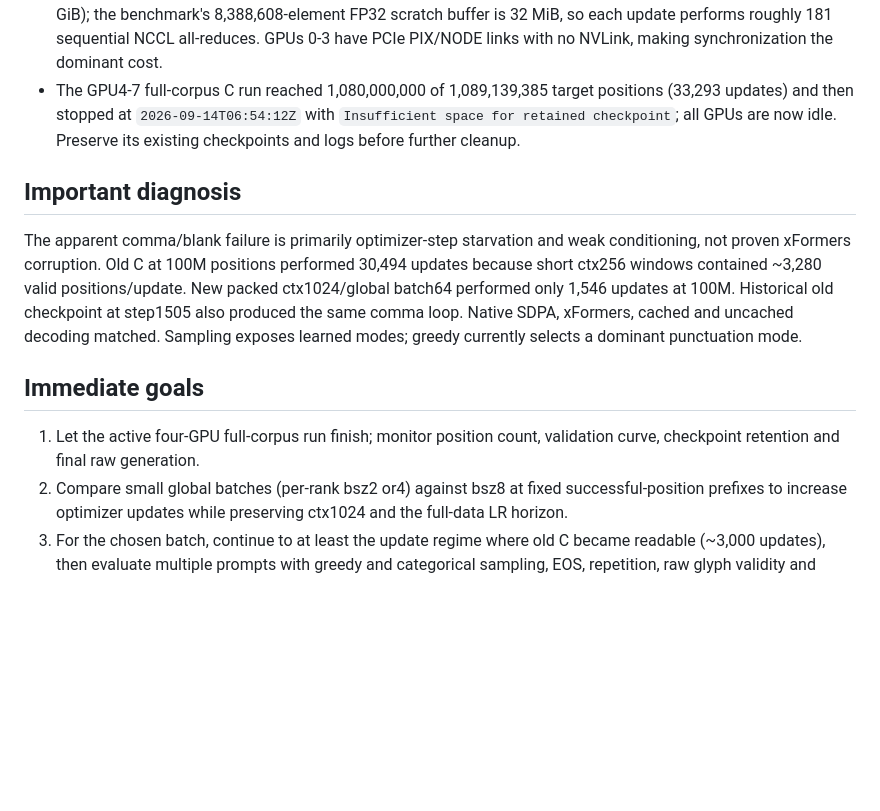
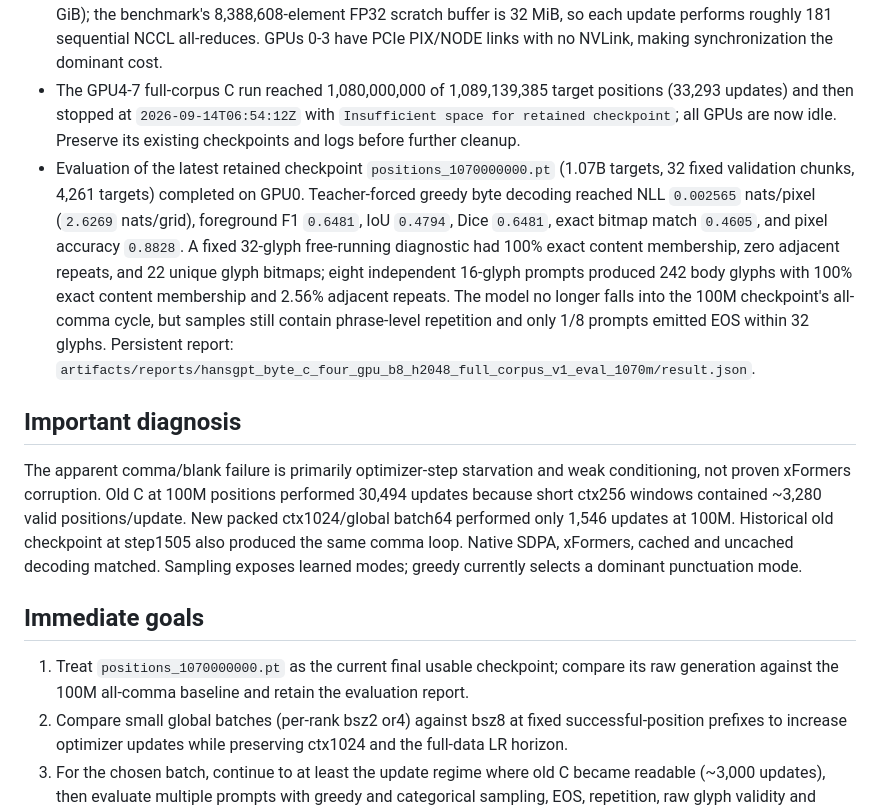
Before and after one commit to zaipax/HansGPT, a Markdown page: handoff.md, the part around the change. Rendered like a GitHub page; blank space fills up the shorter version.

Commit message:
docs: record full corpus checkpoint evaluation

```diff
--- a/handoff.md
+++ b/handoff.md
@@ -17,6 +17,7 @@ The active research direction is the pure Transformer C architecture: 4×4 patch
 - Qwen3-style C-Qwen1.5B single-GPU diagnostic on GPU0 at commit `5a6e540`: the same context, batch, head chunk, xFormers, FP16, fused AdamW, and 10-step warmup measured 2,041.6 valid glyph targets/s with backbone recomputation enabled (four measured steps, 0.494-0.498 s/step, peak allocated 23.19 GiB). With recomputation disabled, the measured steps were 0.427-0.429 s (about 2.34-2.39k targets/s) and peak device use was 27.36 GiB; its final checkpoint could not be written because the server filesystem was full, but the throughput measurements completed.
 - The four-GPU result is communication-bound: 4,096 global targets took 2.970-2.978 s/update versus about 0.495 s for one rank. Relative to ideal replication of the recomputation-on single-GPU result (about 8,166 targets/s), 1,377 targets/s is 16.9% scaling efficiency. The model has 1,515,243,008 FP32 gradients (about 5.64 GiB); the benchmark's 8,388,608-element FP32 scratch buffer is 32 MiB, so each update performs roughly 181 sequential NCCL all-reduces. GPUs 0-3 have PCIe PIX/NODE links with no NVLink, making synchronization the dominant cost.
 - The GPU4-7 full-corpus C run reached 1,080,000,000 of 1,089,139,385 target positions (33,293 updates) and then stopped at `2026-09-14T06:54:12Z` with `Insufficient space for retained checkpoint`; all GPUs are now idle. Preserve its existing checkpoints and logs before further cleanup.
+- Evaluation of the latest retained checkpoint `positions_1070000000.pt` (1.07B targets, 32 fixed validation chunks, 4,261 targets) completed on GPU0. Teacher-forced greedy byte decoding reached NLL `0.002565` nats/pixel (`2.6269` nats/grid), foreground F1 `0.6481`, IoU `0.4794`, Dice `0.6481`, exact bitmap match `0.4605`, and pixel accuracy `0.8828`. A fixed 32-glyph free-running diagnostic had 100% exact content membership, zero adjacent repeats, and 22 unique glyph bitmaps; eight independent 16-glyph prompts produced 242 body glyphs with 100% exact content membership and 2.56% adjacent repeats. The model no longer falls into the 100M checkpoint's all-comma cycle, but samples still contain phrase-level repetition and only 1/8 prompts emitted EOS within 32 glyphs. Persistent report: `artifacts/reports/hansgpt_byte_c_four_gpu_b8_h2048_full_corpus_v1_eval_1070m/result.json`.
 
 ## Important diagnosis
 
@@ -24,7 +25,7 @@ The apparent comma/blank failure is primarily optimizer-step starvation and weak
 
 ## Immediate goals
 
-1. Let the active four-GPU full-corpus run finish; monitor position count, validation curve, checkpoint retention and final raw generation.
+1. Treat `positions_1070000000.pt` as the current final usable checkpoint; compare its raw generation against the 100M all-comma baseline and retain the evaluation report.
 2. Compare small global batches (per-rank bsz2 or4) against bsz8 at fixed successful-position prefixes to increase optimizer updates while preserving ctx1024 and the full-data LR horizon.
 3. For the chosen batch, continue to at least the update regime where old C became readable (~3,000 updates), then evaluate multiple prompts with greedy and categorical sampling, EOS, repetition, raw glyph validity and context-shuffle sensitivity.
 4. Do not select a model from posterior reconstruction alone. Require raw prior generation and semantic/repetition review; keep test data out of LR selection.
```
